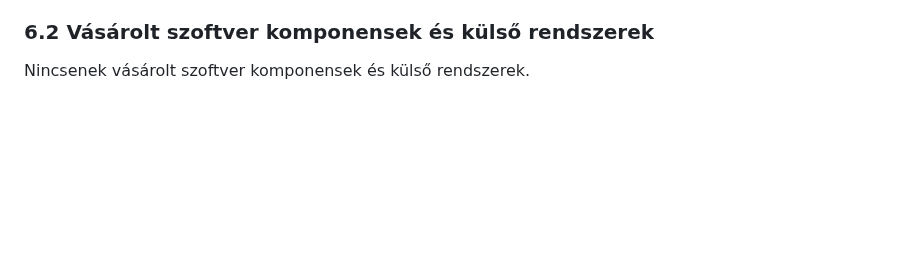
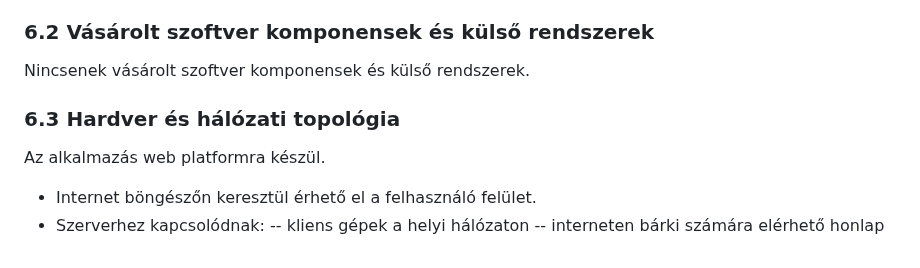
Before and after one commit to OroszBence54/RFT-2022-23-1-Nap, a Markdown page: Doc/Rendszerterv.md, the part around the change. Rendered like a GitHub page; blank space fills up the shorter version.

Commit message:
Hardver és hálózati topológia

```diff
--- a/Doc/Rendszerterv.md
+++ b/Doc/Rendszerterv.md
@@ -79,3 +79,9 @@ Szerver:
 - Operációs rendszer: Windows 7 vagy nagyobb
 ### 6.2 Vásárolt szoftver komponensek és külső rendszerek
 Nincsenek vásárolt szoftver komponensek és külső rendszerek.
+### 6.3 Hardver és hálózati topológia
+Az alkalmazás web platformra készül.
+- Internet böngészőn keresztül érhető el a felhasználó felület.
+- Szerverhez kapcsolódnak:
+-- kliens gépek a helyi hálózaton
+-- interneten bárki számára elérhető honlap
```
